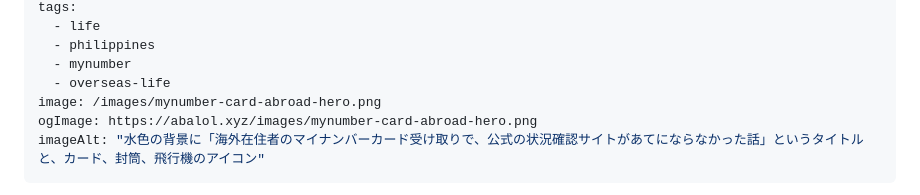
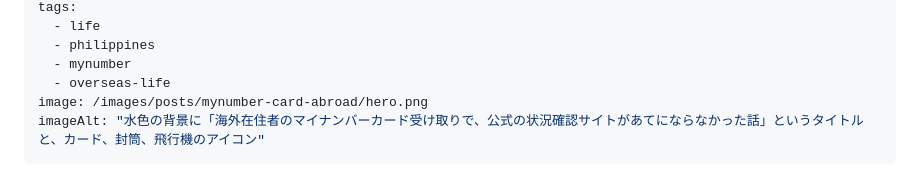
Before and after one commit to tomohiro-owada/tomohiro-owada.github.io, a Markdown page: src/posts/mynumber-card-abroad.md, the part around the change. Drawn GitHub-style.

Commit message:
Normalize hero image path (images/posts/mynumber-card-abroad/hero.png); derive OGP from image

```diff
--- a/src/posts/mynumber-card-abroad.md
+++ b/src/posts/mynumber-card-abroad.md
@@ -7,8 +7,7 @@ tags:
   - philippines
   - mynumber
   - overseas-life
-image: /images/mynumber-card-abroad-hero.png
-ogImage: https://abalol.xyz/images/mynumber-card-abroad-hero.png
+image: /images/posts/mynumber-card-abroad/hero.png
 imageAlt: "水色の背景に「海外在住者のマイナンバーカード受け取りで、公式の状況確認サイトがあてにならなかった話」というタイトルと、カード、封筒、飛行機のアイコン"
 ---
 
```
Also changed, not shown: images/posts/mynumber-card-abroad/hero.png (renamed from images/mynumber-card-abroad-hero.png).
